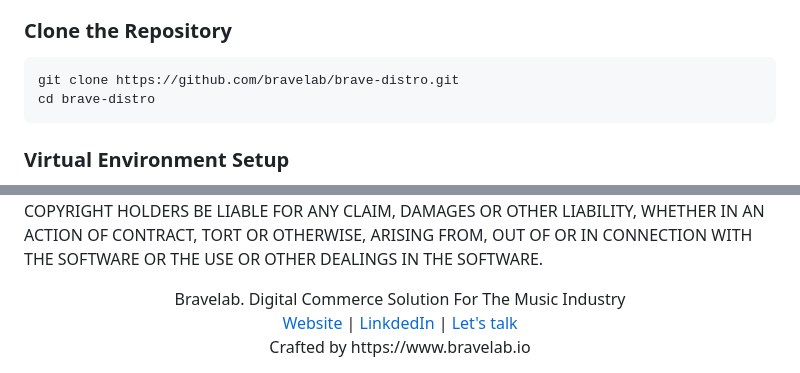
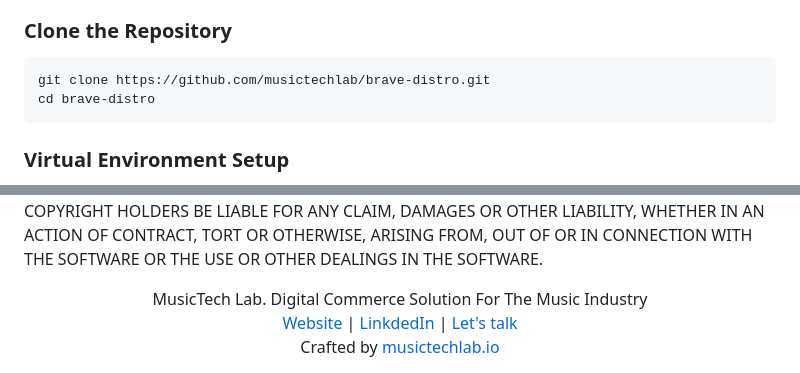
Before and after one commit to musictechlab/brave-distro, a Markdown page: README.md, 2 parts joined by grey strips. Rendered like a GitHub page.

Commit message:
fix: replace Bravelab branding with MusicTech Lab in README

````diff
--- a/README.md
+++ b/README.md
@@ -35,7 +35,7 @@
 ### Clone the Repository
 
 ```bash
-git clone https://github.com/bravelab/brave-distro.git
+git clone https://github.com/musictechlab/brave-distro.git
 cd brave-distro
 ```
 
@@ -171,10 +171,10 @@ OUT OF OR IN CONNECTION WITH THE SOFTWARE OR THE USE OR OTHER DEALINGS IN THE
 SOFTWARE.
 
 <div align="center">
-  Bravelab. Digital Commerce Solution For The Music Industry<br>
-  <a href="https://www.bravelab.io/">Website</a>
+  MusicTech Lab. Digital Commerce Solution For The Music Industry<br>
+  <a href="https://musictechlab.io/">Website</a>
   <span> | </span>
-  <a href="https://linkedin.com/company/bravelab.io">LinkdedIn</a><span> | </span>
-  <a href="mailto:office@bravelab.io">Let's talk</a><br>
-  Crafted by https://www.bravelab.io
+  <a href="https://www.linkedin.com/company/musictechlab">LinkdedIn</a><span> | </span>
+  <a href="mailto:contact@musictechlab.io">Let's talk</a><br>
+  Crafted by <a href="https://musictechlab.io">musictechlab.io</a>
 </div>
````
